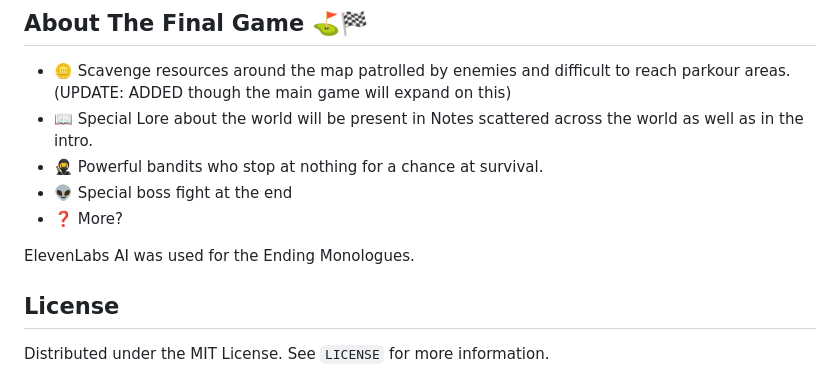
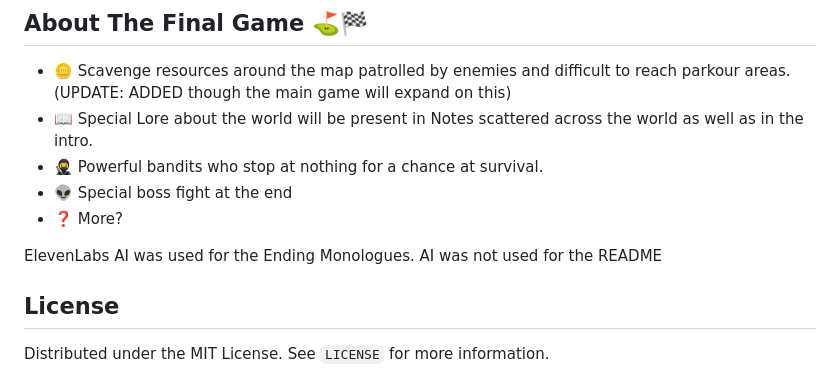
Before and after one commit to ehabaijaz/metroid-platformer, a Markdown page: README.md, the part around the change. Drawn GitHub-style.

```diff
--- a/README.md
+++ b/README.md
@@ -30,6 +30,7 @@
 - ❓ More?
 
 ElevenLabs AI was used for the Ending Monologues.
+AI was not used for the README
 <!-- LICENSE -->
 ## License
 
```
